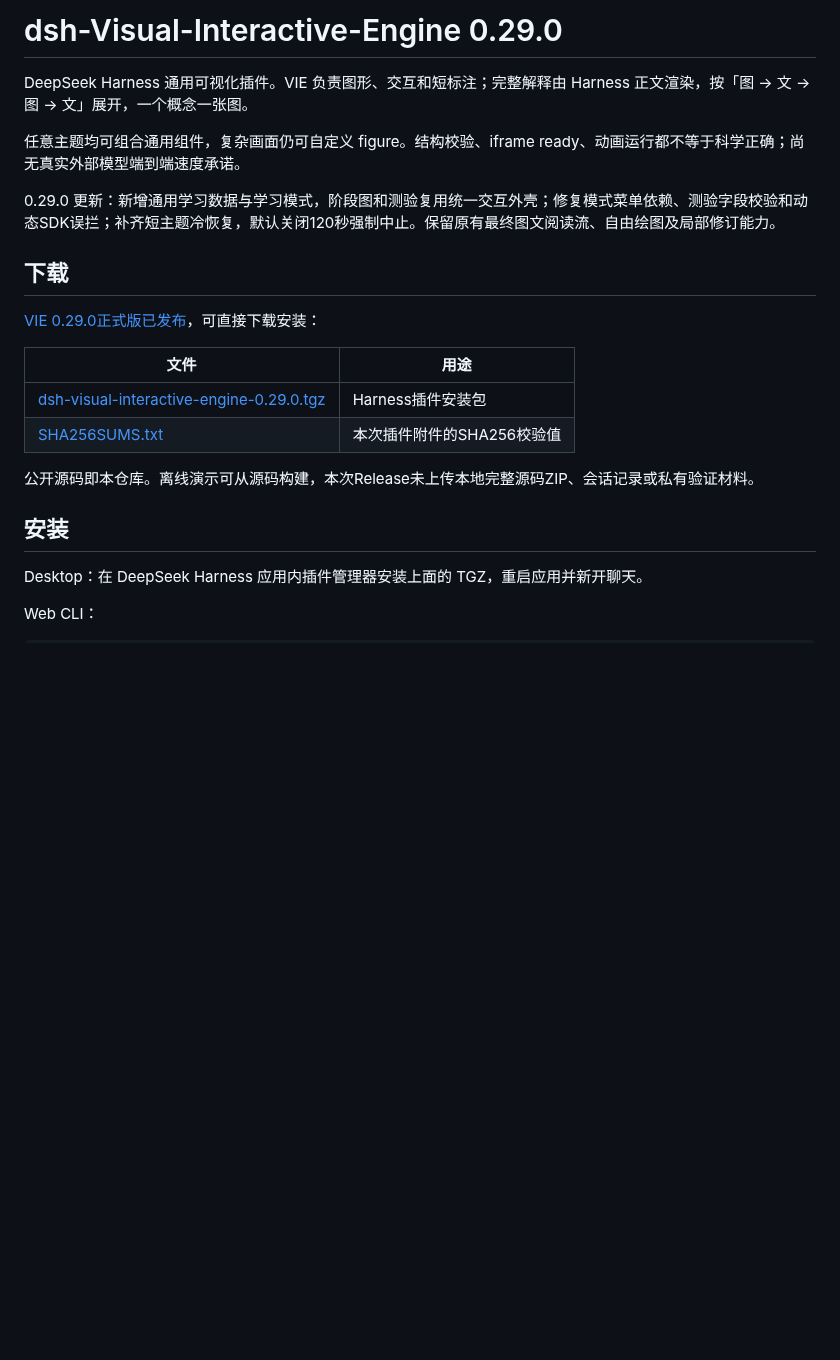
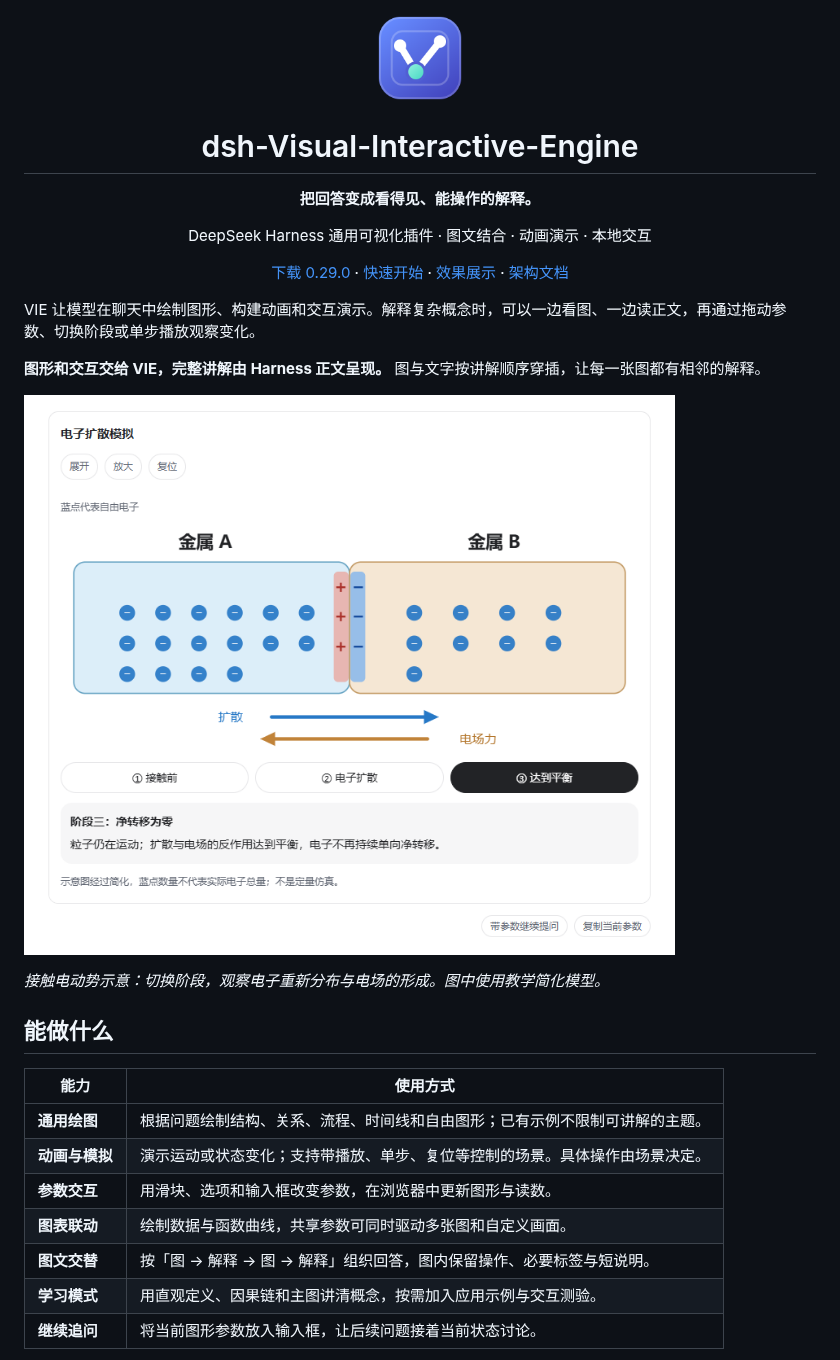
Before and after one commit to alccs/dsh-visual-intelligence-engine, a Markdown page: README.md, the part around one of its changes. GitHub-like rendering; pictures changed too: docs/readme/learning.png (added); blank space fills up the shorter version.

```diff
--- a/README.md
+++ b/README.md
@@ -1,24 +1,34 @@
-# dsh-Visual-Interactive-Engine 0.29.0
+<div align="center">
 
-DeepSeek Harness 通用可视化插件。VIE 负责图形、交互和短标注；完整解释由 Harness 正文渲染，按「图 → 文 → 图 → 文」展开，一个概念一张图。
+<img src="package/assets/icon.png" width="88" alt="VIE 插件图标" />
 
-任意主题均可组合通用组件，复杂画面仍可自定义 figure。结构校验、iframe ready、动画运行都不等于科学正确；尚无真实外部模型端到端速度承诺。
+# dsh-Visual-Interactive-Engine
 
-0.29.0 更新：新增通用学习数据与学习模式，阶段图和测验复用统一交互外壳；修复模式菜单依赖、测验字段校验和动态SDK误拦；补齐短主题冷恢复，默认关闭120秒强制中止。保留原有最终图文阅读流、自由绘图及局部修订能力。
+**把回答变成看得见、能操作的解释。**
 
-## 下载
+DeepSeek Harness 通用可视化插件 · 图文结合 · 动画演示 · 本地交互
 
-[VIE 0.29.0正式版已发布](https://github.com/alccs/dsh-visual-intelligence-engine/releases/tag/v0.29.0)，可直接下载安装：
+[下载 0.29.0](https://github.com/alccs/dsh-visual-intelligence-engine/releases/tag/v0.29.0) · [快速开始](#快速开始) · [效果展示](#效果展示) · [架构文档](docs/ARCHITECTURE.md)
 
-| 文件 | 用途 |
-|---|---|
-| [dsh-visual-interactive-engine-0.29.0.tgz](https://github.com/alccs/dsh-visual-intelligence-engine/releases/download/v0.29.0/dsh-visual-interactive-engine-0.29.0.tgz) | Harness插件安装包 |
-| [SHA256SUMS.txt](https://github.com/alccs/dsh-visual-intelligence-engine/releases/download/v0.29.0/SHA256SUMS.txt) | 本次插件附件的SHA256校验值 |
+</div>
 
-公开源码即本仓库。离线演示可从源码构建，本次Release未上传本地完整源码ZIP、会话记录或私有验证材料。
+VIE 让模型在聊天中绘制图形、构建动画和交互演示。解释复杂概念时，可以一边看图、一边读正文，再通过拖动参数、切换阶段或单步播放观察变化。
 
-## 安装
+**图形和交互交给 VIE，完整讲解由 Harness 正文呈现。** 图与文字按讲解顺序穿插，让每一张图都有相邻的解释。
 
-Desktop：在 DeepSeek Harness 应用内插件管理器安装上面的 TGZ，重启应用并新开聊天。
+![学习模式：切换接触前、电子扩散、达到平衡三个阶段](docs/readme/learning.png)
 
-Web CLI：
+*接触电动势示意：切换阶段，观察电子重新分布与电场的形成。图中使用教学简化模型。*
+
+## 能做什么
+
+| 能力 | 使用方式 |
+| --- | --- |
+| **通用绘图** | 根据问题绘制结构、关系、流程、时间线和自由图形；已有示例不限制可讲解的主题。 |
+| **动画与模拟** | 演示运动或状态变化；支持带播放、单步、复位等控制的场景。具体操作由场景决定。 |
+| **参数交互** | 用滑块、选项和输入框改变参数，在浏览器中更新图形与读数。 |
+| **图表联动** | 绘制数据与函数曲线，共享参数可同时驱动多张图和自定义画面。 |
+| **图文交替** | 按「图 → 解释 → 图 → 解释」组织回答，图内保留操作、必要标签与短说明。 |
+| **学习模式** | 用直观定义、因果链和主图讲清概念，按需加入应用示例与交互测验。 |
+| **继续追问** | 将当前图形参数放入输入框，让后续问题接着当前状态讨论。 |
+
```
Also changed, not shown: other parts of README.md (+94 -59 lines), docs/readme/figure-and-prose.png (added), docs/readme/gear-forces.png (added), docs/readme/iron-carbon.png (added), docs/readme/planetary.png (added), 1 other file.
